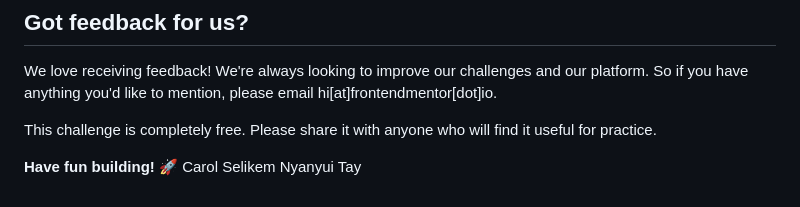
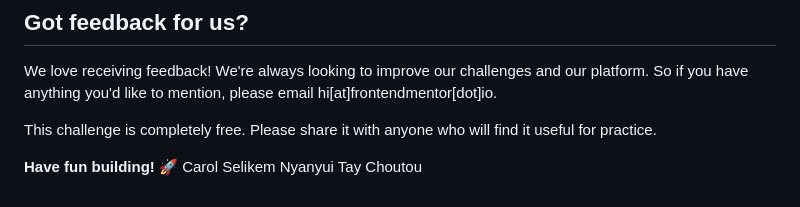
Before and after one commit to Choutouette/order-summary-component-main, a Markdown page: README.md, the part around the change. Drawn GitHub-style.

```diff
--- a/README.md
+++ b/README.md
@@ -88,4 +88,4 @@ We love receiving feedback! We're always looking to improve our challenges and o
 
 This challenge is completely free. Please share it with anyone who will find it useful for practice.
 
-**Have fun building!** 🚀 Carol Selikem Nyanyui Tay
+**Have fun building!** 🚀 Carol Selikem Nyanyui Tay Choutou
```
